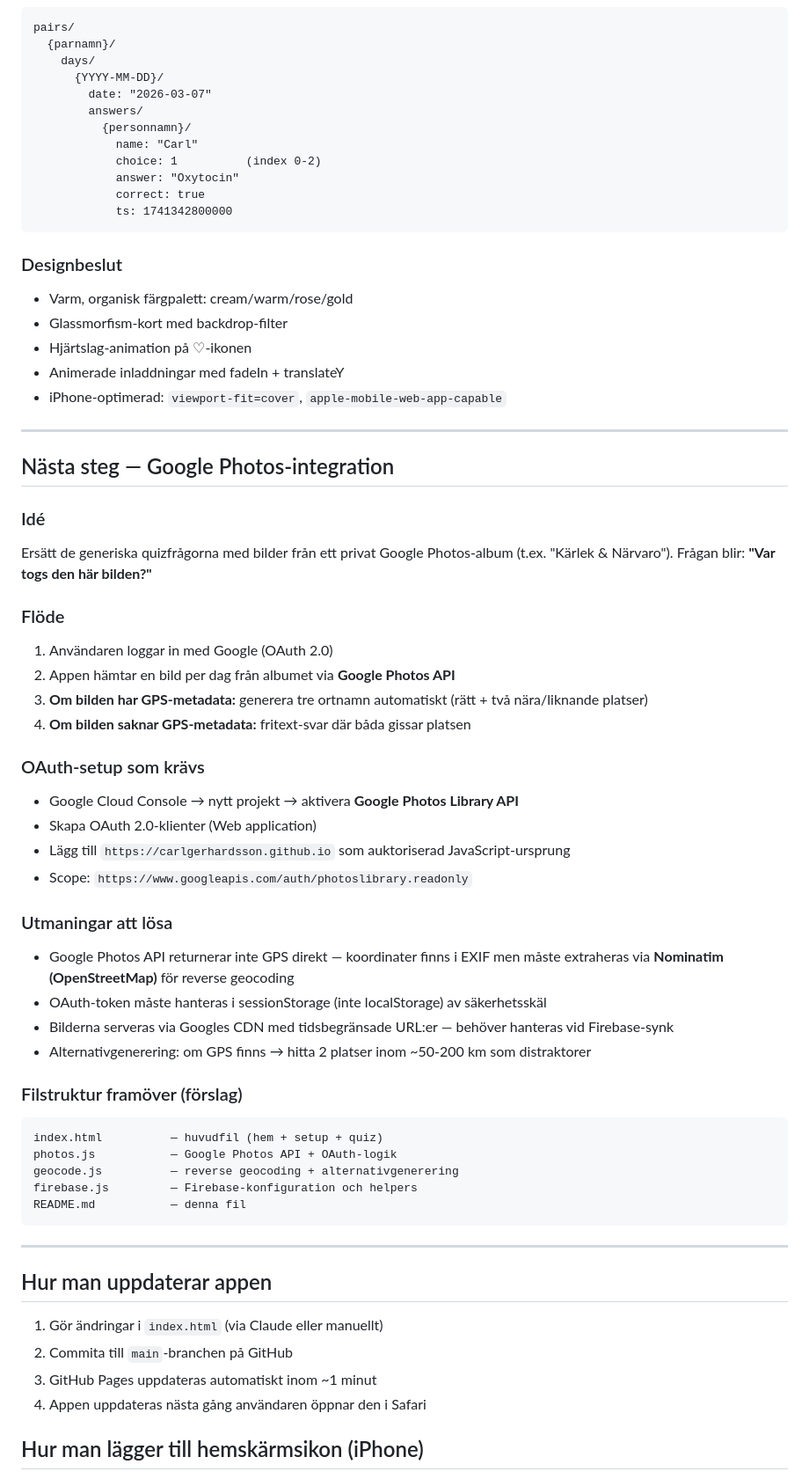
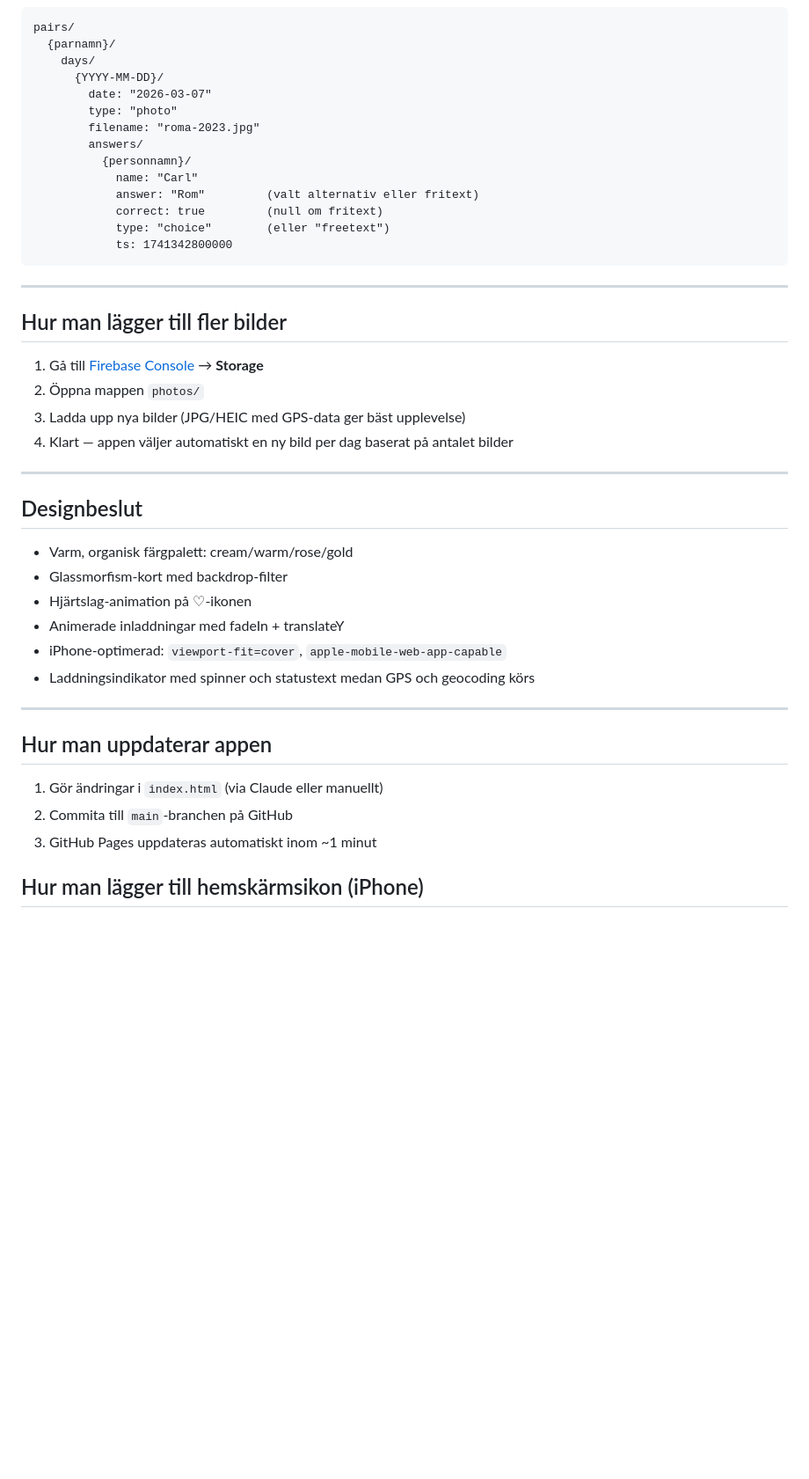
Before and after one commit to carlgerhardsson/karlek-och-narvaro, a Markdown page: README.md, the part around one of its changes. Shown at 88% size. GitHub-like rendering; blank space fills up the shorter version.

Commit message:
Uppdatera README med foto-quiz och aktuell status

````diff
--- a/README.md
+++ b/README.md
@@ -45,55 +71,35 @@ pairs/
     days/
       {YYYY-MM-DD}/
         date: "2026-03-07"
+        type: "photo"
+        filename: "roma-2023.jpg"
         answers/
           {personnamn}/
             name: "Carl"
-            choice: 1          (index 0-2)
-            answer: "Oxytocin"
-            correct: true
+            answer: "Rom"         (valt alternativ eller fritext)
+            correct: true         (null om fritext)
+            type: "choice"        (eller "freetext")
             ts: 1741342800000
 ```
 
-### Designbeslut
+---
+
+## Hur man lägger till fler bilder
+
+1. Gå till [Firebase Console](https://console.firebase.google.com) → **Storage**
+2. Öppna mappen `photos/`
+3. Ladda upp nya bilder (JPG/HEIC med GPS-data ger bäst upplevelse)
+4. Klart — appen väljer automatiskt en ny bild per dag baserat på antalet bilder
+
+---
+
+## Designbeslut
 - Varm, organisk färgpalett: cream/warm/rose/gold
 - Glassmorfism-kort med backdrop-filter
 - Hjärtslag-animation på ♡-ikonen
 - Animerade inladdningar med fadeIn + translateY
 - iPhone-optimerad: `viewport-fit=cover`, `apple-mobile-web-app-capable`
-
----
-
-## Nästa steg — Google Photos-integration
-
-### Idé
-Ersätt de generiska quizfrågorna med bilder från ett privat Google Photos-album (t.ex. "Kärlek & Närvaro"). Frågan blir: **"Var togs den här bilden?"**
-
-### Flöde
-1. Användaren loggar in med Google (OAuth 2.0)
-2. Appen hämtar en bild per dag från albumet via **Google Photos API**
-3. **Om bilden har GPS-metadata:** generera tre ortnamn automatiskt (rätt + två nära/liknande platser)
-4. **Om bilden saknar GPS-metadata:** fritext-svar där båda gissar platsen
-
-### OAuth-setup som krävs
-- Google Cloud Console → nytt projekt → aktivera **Google Photos Library API**
-- Skapa OAuth 2.0-klienter (Web application)
-- Lägg till `https://carlgerhardsson.github.io` som auktoriserad JavaScript-ursprung
-- Scope: `https://www.googleapis.com/auth/photoslibrary.readonly`
-
-### Utmaningar att lösa
-- Google Photos API returnerar inte GPS direkt — koordinater finns i EXIF men måste extraheras via **Nominatim (OpenStreetMap)** för reverse geocoding
-- OAuth-token måste hanteras i sessionStorage (inte localStorage) av säkerhetsskäl
-- Bilderna serveras via Googles CDN med tidsbegränsade URL:er — behöver hanteras vid Firebase-synk
-- Alternativgenerering: om GPS finns → hitta 2 platser inom ~50-200 km som distraktorer
-
-### Filstruktur framöver (förslag)
-```
-index.html          — huvudfil (hem + setup + quiz)
-photos.js           — Google Photos API + OAuth-logik
-geocode.js          — reverse geocoding + alternativgenerering
-firebase.js         — Firebase-konfiguration och helpers
-README.md           — denna fil
-```
+- Laddningsindikator med spinner och statustext medan GPS och geocoding körs
 
 ---
 
@@ -102,7 +108,6 @@ README.md           — denna fil
 1. Gör ändringar i `index.html` (via Claude eller manuellt)
 2. Commita till `main`-branchen på GitHub
 3. GitHub Pages uppdateras automatiskt inom ~1 minut
-4. Appen uppdateras nästa gång användaren öppnar den i Safari
 
 ## Hur man lägger till hemskärmsikon (iPhone)
 1. Öppna länken i **Safari**
````
Also changed, not shown: other parts of README.md (+36 -10 lines).
